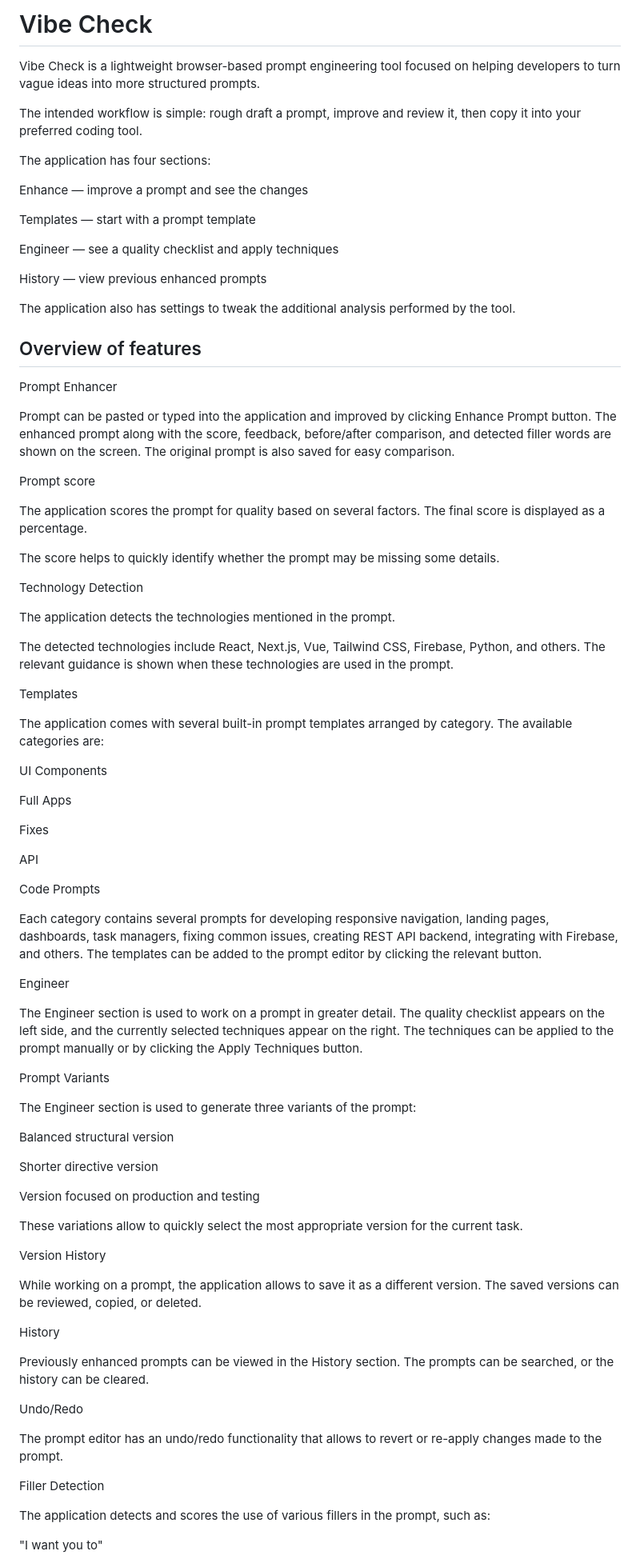
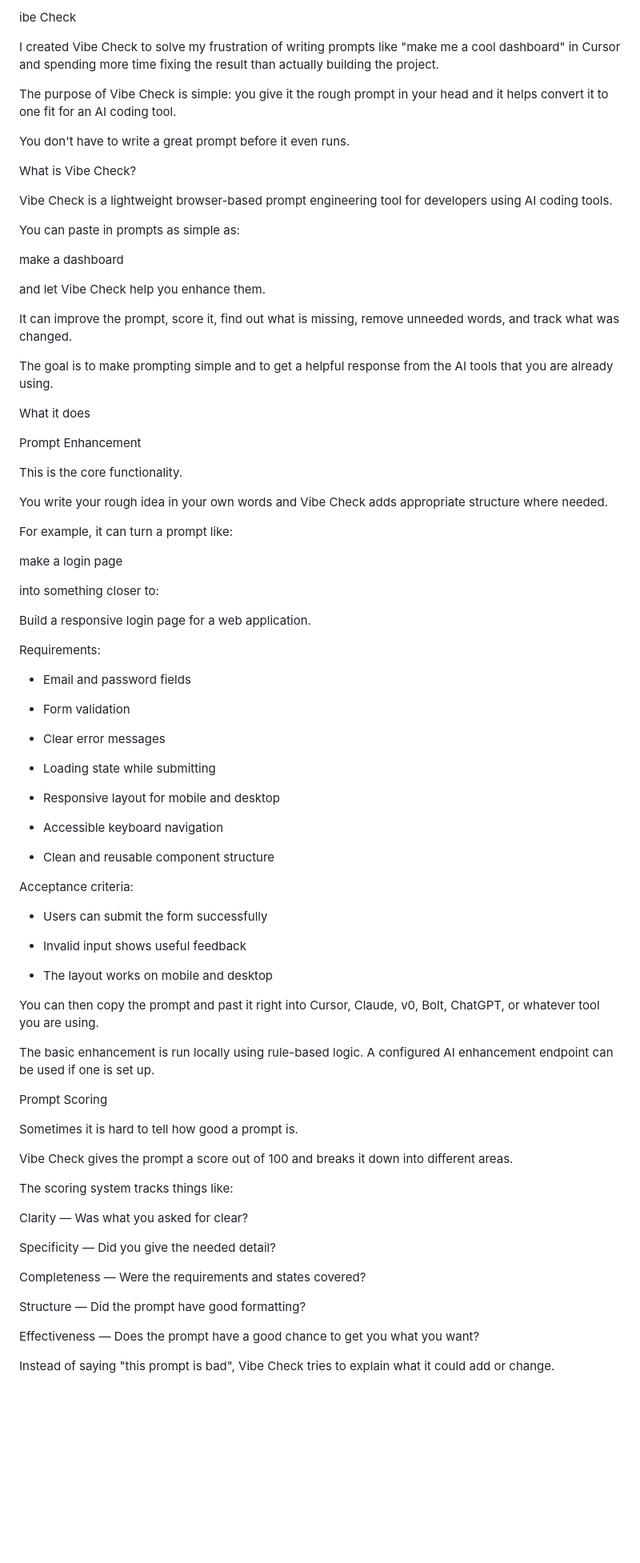
Before and after one commit to tallurisai9346-beep/Enhance-Prompts, a Markdown page: README.md, the part around one of its changes. Shown at 80% size. Rendered like a GitHub page; blank space fills up the shorter version.

```diff
--- a/README.md
+++ b/README.md
@@ -1,86 +1,86 @@
-# Vibe Check
+ibe Check
 
-Vibe Check is a lightweight browser-based prompt engineering tool focused on helping developers to turn vague ideas into more structured prompts.
+I created Vibe Check to solve my frustration of writing prompts like "make me a cool dashboard" in Cursor and spending more time fixing the result than actually building the project.
 
-The intended workflow is simple: rough draft a prompt, improve and review it, then copy it into your preferred coding tool.
+The purpose of Vibe Check is simple: you give it the rough prompt in your head and it helps convert it to one fit for an AI coding tool.
 
-The application has four sections:
+You don't have to write a great prompt before it even runs.
 
-Enhance — improve a prompt and see the changes
+What is Vibe Check?
 
-Templates — start with a prompt template
+Vibe Check is a lightweight browser-based prompt engineering tool for developers using AI coding tools.
 
-Engineer — see a quality checklist and apply techniques
+You can paste in prompts as simple as:
 
-History — view previous enhanced prompts
+make a dashboard
 
-The application also has settings to tweak the additional analysis performed by the tool.
+and let Vibe Check help you enhance them.
 
-## Overview of features
+It can improve the prompt, score it, find out what is missing, remove unneeded words, and track what was changed.
 
-Prompt Enhancer
+The goal is to make prompting simple and to get a helpful response from the AI tools that you are already using.
 
-Prompt can be pasted or typed into the application and improved by clicking Enhance Prompt button. The enhanced prompt along with the score, feedback, before/after comparison, and detected filler words are shown on the screen. The original prompt is also saved for easy comparison.
+What it does
 
-Prompt score
+Prompt Enhancement
 
-The application scores the prompt for quality based on several factors. The final score is displayed as a percentage.
+This is the core functionality.
 
-The score helps to quickly identify whether the prompt may be missing some details.
+You write your rough idea in your own words and Vibe Check adds appropriate structure where needed.
 
-Technology Detection
+For example, it can turn a prompt like:
 
-The application detects the technologies mentioned in the prompt.
+make a login page
 
-The detected technologies include React, Next.js, Vue, Tailwind CSS, Firebase, Python, and others. The relevant guidance is shown when these technologies are used in the prompt.
+into something closer to:
 
-Templates
+Build a responsive login page for a web application.
 
-The application comes with several built-in prompt templates arranged by category. The available categories are:
+Requirements:
 
-UI Components
+- Email and password fields
 
-Full Apps
+- Form validation
 
-Fixes
+- Clear error messages
 
-API
+- Loading state while submitting
 
-Code Prompts
+- Responsive layout for mobile and desktop
 
-Each category contains several prompts for developing responsive navigation, landing pages, dashboards, task managers, fixing common issues, creating REST API backend, integrating with Firebase, and others. The templates can be added to the prompt editor by clicking the relevant button.
+- Accessible keyboard navigation
 
-Engineer
+- Clean and reusable component structure
 
-The Engineer section is used to work on a prompt in greater detail. The quality checklist appears on the left side, and the currently selected techniques appear on the right. The techniques can be applied to the prompt manually or by clicking the Apply Techniques button.
+Acceptance criteria:
 
-Prompt Variants
+- Users can submit the form successfully
 
-The Engineer section is used to generate three variants of the prompt:
+- Invalid input shows useful feedback
 
-Balanced structural version
+- The layout works on mobile and desktop
 
-Shorter directive version
+You can then copy the prompt and past it right into Cursor, Claude, v0, Bolt, ChatGPT, or whatever tool you are using.
 
-Version focused on production and testing
+The basic enhancement is run locally using rule-based logic. A configured AI enhancement endpoint can be used if one is set up.
 
-These variations allow to quickly select the most appropriate version for the current task.
+Prompt Scoring
 
-Version History
+Sometimes it is hard to tell how good a prompt is.
 
-While working on a prompt, the application allows to save it as a different version. The saved versions can be reviewed, copied, or deleted.
+Vibe Check gives the prompt a score out of 100 and breaks it down into different areas.
 
-History
+The scoring system tracks things like:
 
-Previously enhanced prompts can be viewed in the History section. The prompts can be searched, or the history can be cleared.
+Clarity — Was what you asked for clear?
 
-Undo/Redo
+Specificity — Did you give the needed detail?
 
-The prompt editor has an undo/redo functionality that allows to revert or re-apply changes made to the prompt.
+Completeness — Were the requirements and states covered?
 
-Filler Detection
+Structure — Did the prompt have good formatting?
 
-The application detects and scores the use of various fillers in the prompt, such as:
+Effectiveness — Does the prompt have a good chance to get you what you want?
 
-"I want you to"
+Instead of saying "this prompt is bad", Vibe Check tries to explain what it could add or change.
 
```
Also changed, not shown: other parts of README.md (+424 -68 lines).
